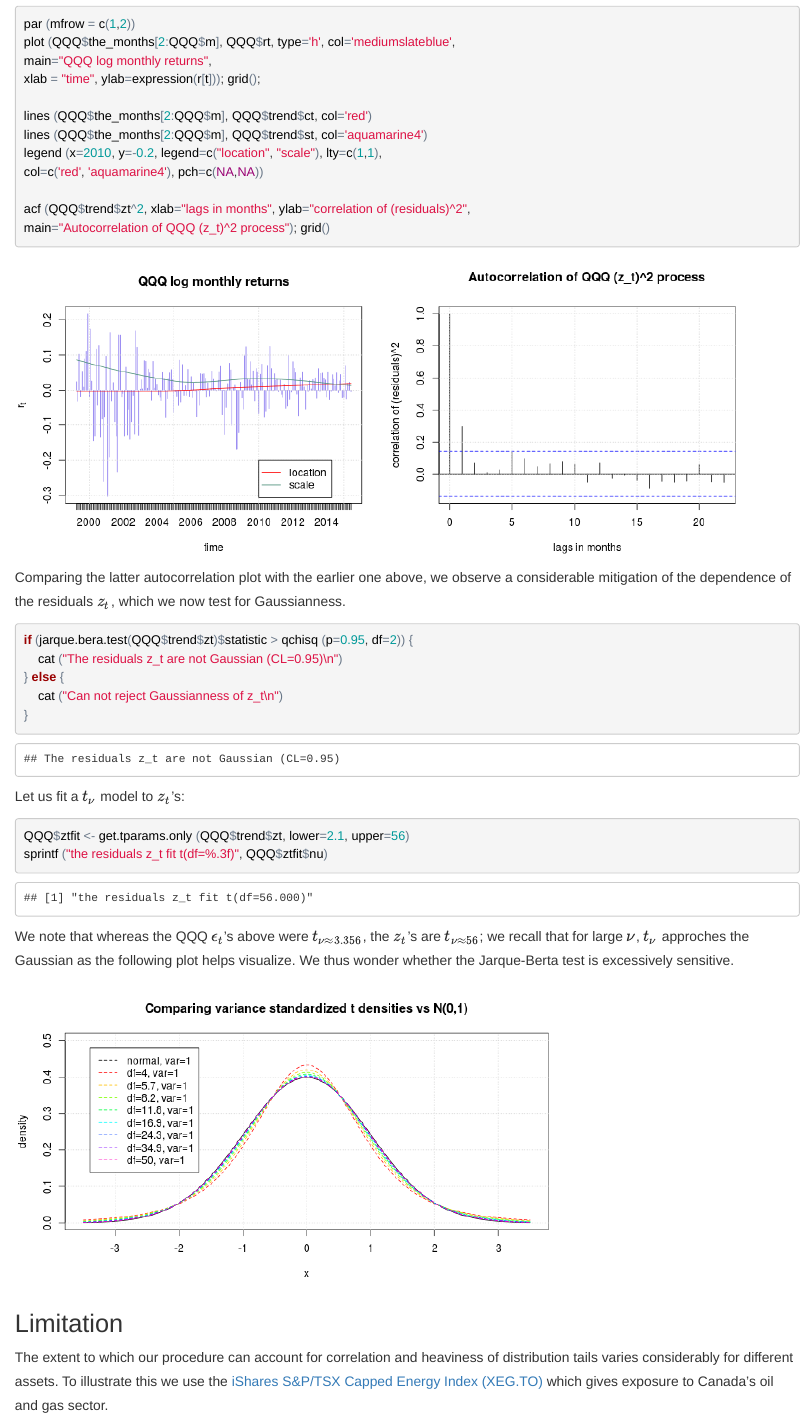
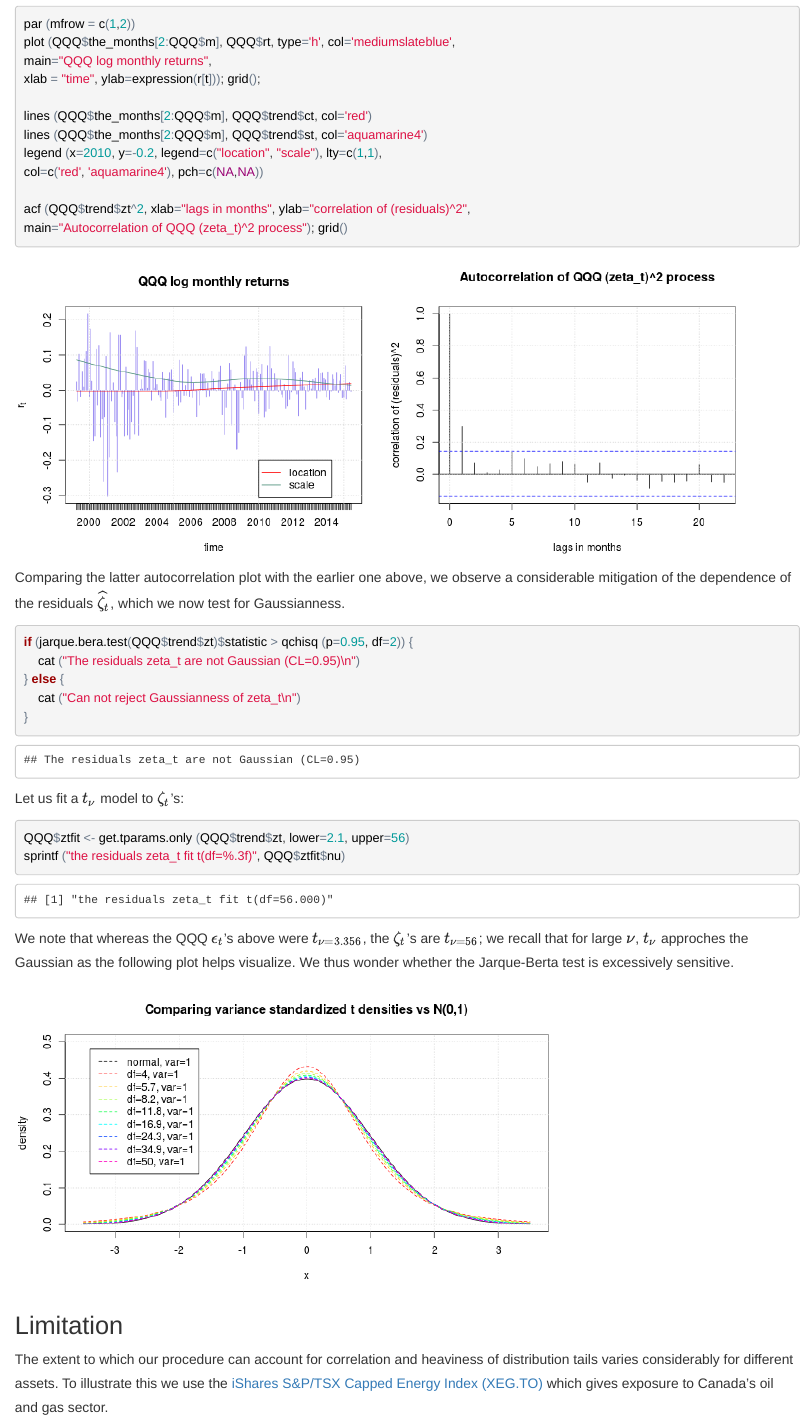
Before and after one commit to hossainpezeshki/CERmodelAndHeavyTails, an R Markdown document (CERmodelAndHeavyTails.Rmd): the page in a window 1100 px wide, from 3150 px down. The pictures show the output file CERmodelAndHeavyTails.html that the author committed with the source, opened offline.

Commit message:
touch ups

````diff
--- a/CERmodelAndHeavyTails.Rmd
+++ b/CERmodelAndHeavyTails.Rmd
@@ -168,25 +168,25 @@ legend (x=2010, y=-0.2, legend=c("location", "scale"), lty=c(1,1),
 col=c('red', 'aquamarine4'), pch=c(NA,NA))
 
 acf (QQQ$trend$zt^2, xlab="lags in months", ylab="correlation of (residuals)^2",
-main="Autocorrelation of QQQ (z_t)^2 process"); grid()
+main="Autocorrelation of QQQ (zeta_t)^2 process"); grid()
 ```
 Comparing the latter autocorrelation plot with the earlier one above, we observe a considerable
-mitigation of the dependence of the residuals $z_t$, which we now test for Gaussianness.
+mitigation of the dependence of the residuals $\widehat{\zeta_t}$, which we now test for Gaussianness.
 ```{r}
 if (jarque.bera.test(QQQ$trend$zt)$statistic > qchisq (p=0.95, df=2)) {
-	cat ("The residuals z_t are not Gaussian (CL=0.95)\n")
+	cat ("The residuals zeta_t are not Gaussian (CL=0.95)\n")
 } else {
-	cat ("Can not reject Gaussianness of z_t\n")
+	cat ("Can not reject Gaussianness of zeta_t\n")
 }
 ```
-Let us fit a $t_{\nu}$ model to $z_t$'s:
+Let us fit a $t_{\nu}$ model to $\zeta_t$'s:
 
 ```{r}
 QQQ$ztfit <- get.tparams.only (QQQ$trend$zt, lower=2.1, upper=56)
-sprintf ("the residuals z_t fit t(df=%.3f)", QQQ$ztfit$nu)
+sprintf ("the residuals zeta_t fit t(df=%.3f)", QQQ$ztfit$nu)
 ```
-We note that whereas the QQQ $\epsilon_t$'s above were $t_{\nu\approx 3.356}$, the $z_t$'s
-are $t_{\nu\approx 56}$; we recall that for large $\nu$, $t_\nu$ approches the Gaussian
+We note that whereas the QQQ $\epsilon_t$'s above were $t_{\nu= 3.356}$, the $\zeta_t$'s
+are $t_{\nu= 56}$; we recall that for large $\nu$, $t_\nu$ approches the Gaussian
 as the following plot helps visualize. We thus wonder whether the Jarque-Berta test is
 excessively sensitive.
 
````
Also changed, not shown: CERmodelAndHeavyTails.html, CERmodelAndHeavyTails.md, figure/unnamed-chunk-15-1.png, figure/unnamed-chunk-8-1.png, CERmodelAndHeavyTails.Rmd (8 more changed lines).
